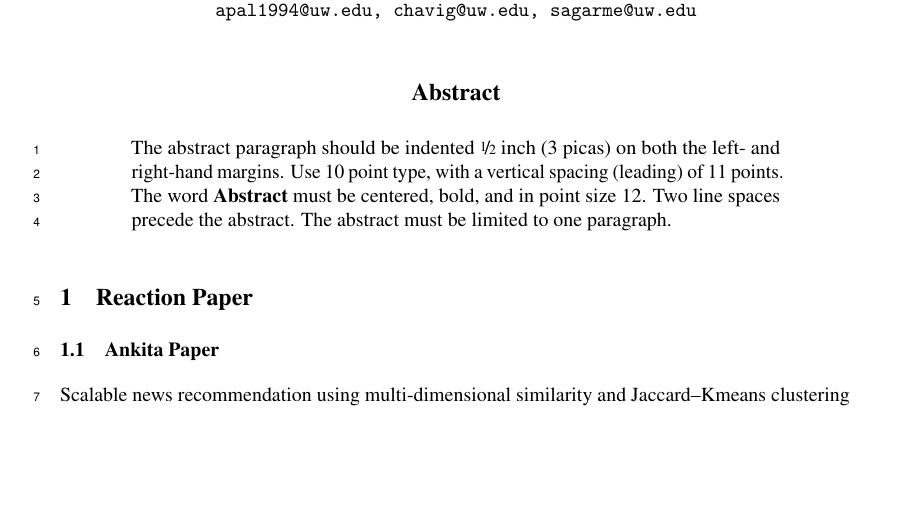
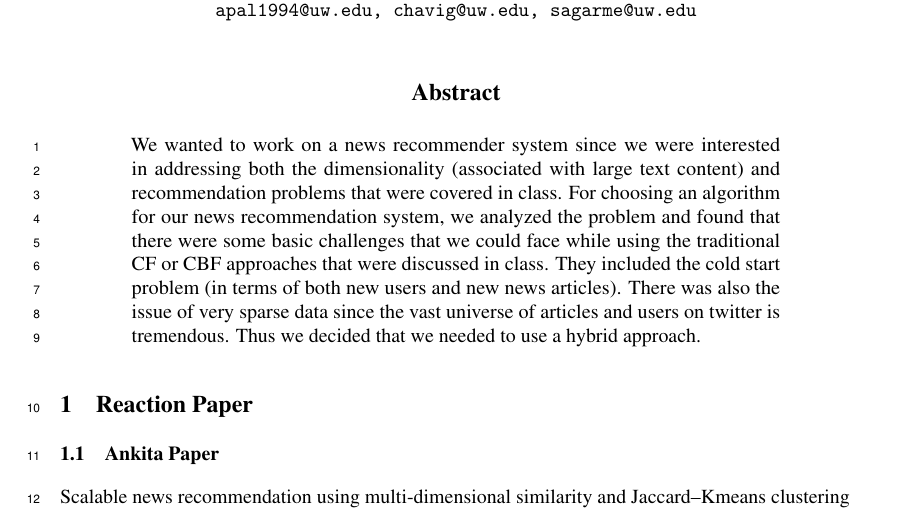
Before and after one commit to ankitapal189/NewsRecommendationEngine, a LaTeX paper (NeuRIPS2019/neurips_2019.tex): part of page 1 of 6, cut so that both start at the same text, the shorter picture padded with empty space. Compiled offline with pdfLaTeX.

Commit message:
Add abstract

```diff
--- a/NeuRIPS2019/neurips_2019.tex
+++ b/NeuRIPS2019/neurips_2019.tex
@@ -72,11 +72,7 @@
 \maketitle
 
 \begin{abstract}
-  The abstract paragraph should be indented \nicefrac{1}{2}~inch (3~picas) on
-  both the left- and right-hand margins. Use 10~point type, with a vertical
-  spacing (leading) of 11~points.  The word \textbf{Abstract} must be centered,
-  bold, and in point size 12. Two line spaces precede the abstract. The abstract
-  must be limited to one paragraph.
+    We wanted to work on a news recommender system since we were interested in addressing both the dimensionality (associated with large text content) and recommendation problems that were covered in class. For choosing an algorithm for our news recommendation system, we analyzed the problem and found that there were some basic challenges that we could face while using the traditional CF or CBF approaches that were discussed in class. They included the cold start problem (in terms of both new users and new news articles). There was also the issue of very sparse data since the vast universe of articles and users on twitter is tremendous. Thus we decided that we needed to use a hybrid approach.
 \end{abstract}
 
 \section{Reaction Paper}
```
